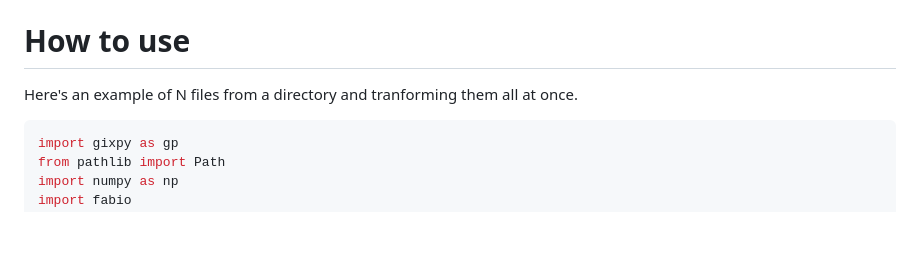
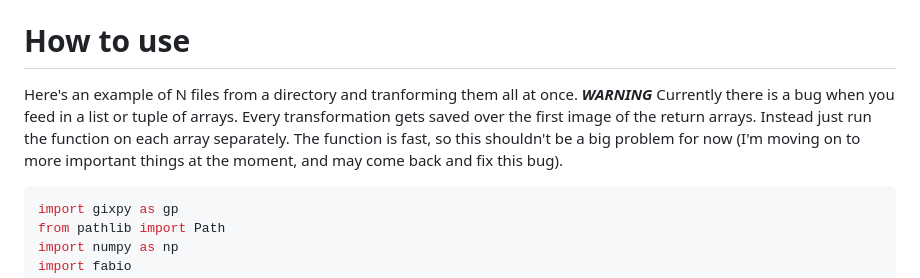
Before and after one commit to ttortorici/gixpy, a Markdown page: README.md, the part around the change. Drawn GitHub-style; blank space fills up the shorter version.

````diff
--- a/README.md
+++ b/README.md
@@ -4,7 +4,7 @@
 
 # How to use
 
-Here's an example of N files from a directory and tranforming them all at once.
+Here's an example of N files from a directory and tranforming them all at once. ***WARNING*** Currently there is a bug when you feed in a list or tuple of arrays. Every transformation gets saved over the first image of the return arrays. Instead just run the function on each array separately. The function is fast, so this shouldn't be a big problem for now (I'm moving on to more important things at the moment, and may come back and fix this bug).
 
 ``` python
 import gixpy as gp
````
